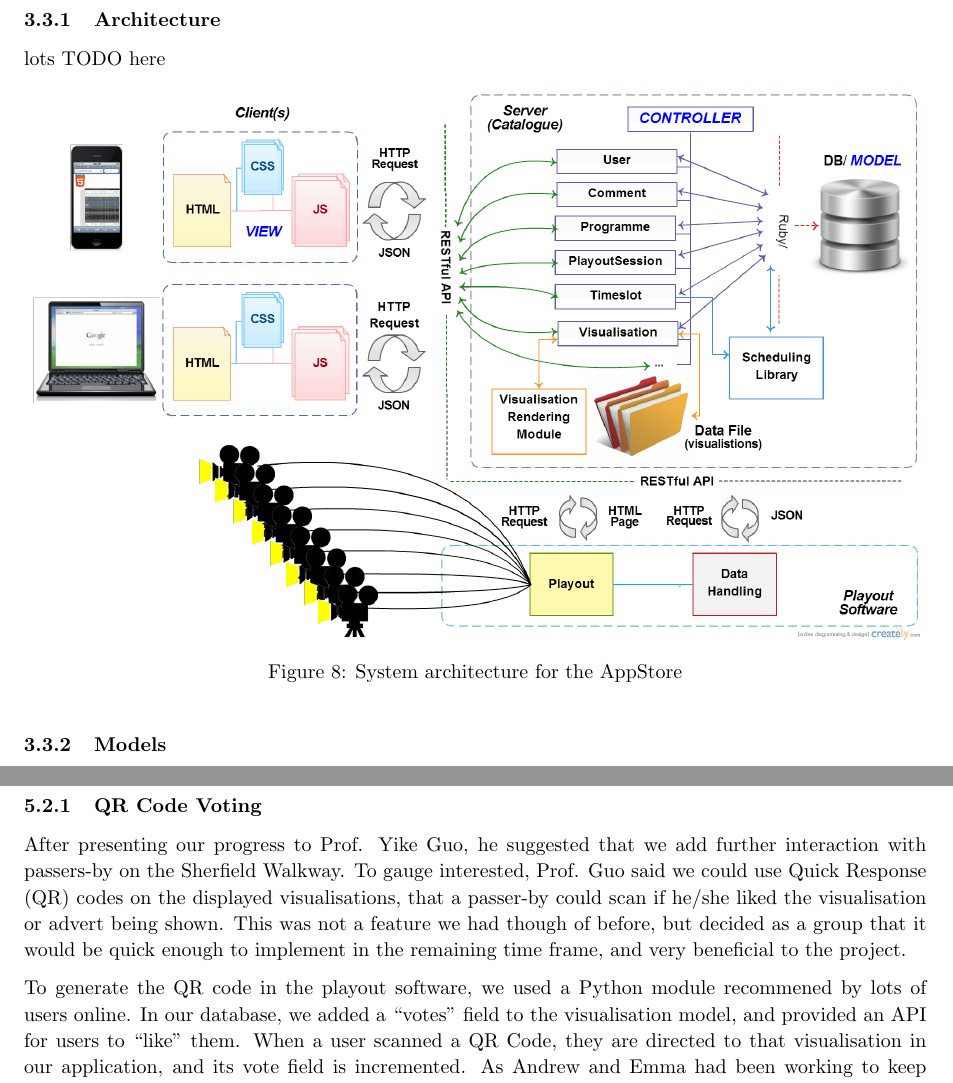
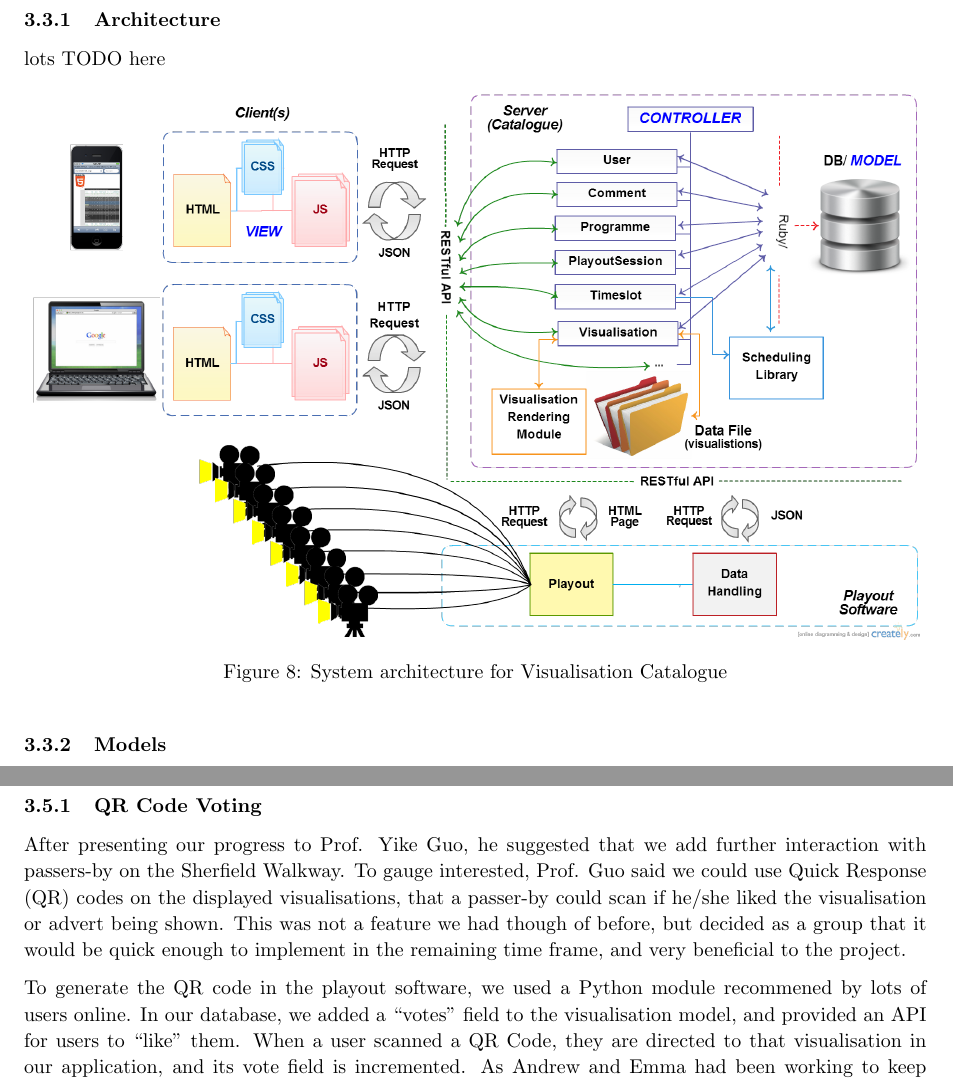
Before and after one commit to and471/report, a LaTeX document (report/report.tex): two parts of pages 20 and 32 of 34 before the commit and two parts of pages 20 and 24 of 34 after it, joined at a grey line, cut so that both start at the same text. Compiled offline with pdfLaTeX.

Commit message:
Changed AppStore to Catalogue, moved QR voting section

```diff
--- a/report/report.tex
+++ b/report/report.tex
@@ -14,8 +14,8 @@
 
 \linespread{1.1}
 
-\title{Visualisation AppStore \\ \vspace{10pt}
-\textit{\large Integrated platform for visualistion submission, scheduling and visualisation wall playout} \\ \vspace*{-5pt}
+\title{Visualisation Catalogue \\ \vspace{10pt}
+\textit{\large Integrated platform for visualistion submission, scheduling and visualisation playout} \\ \vspace*{-5pt}
 \textit{\large Commissioned by Imperial Data Science Institute}}
 
 \author{Andrew Higginson\\ Bryan Liu \\ Emma Hulme \\ Jia Guang Choo \\
@@ -654,7 +654,7 @@ lots TODO here
 \begin{figure}[h!]
   \centering
     \includegraphics[width = 0.99\textwidth]{./impl/architecture.png}
-  \caption{System architecture for the AppStore}
+  \caption{System architecture for Visualisation Catalogue}
   \label{fig:impl_architecture}
 \end{figure}
 
@@ -882,3 +882,15 @@ make sure non-admins cannot moderate, schedule, see non-approved data
 
 \subsection{Extensions}
 % Proposal (Bryan): Move the QR Voting from conclusion to here
+\subsubsection{QR Code Voting}
+After presenting our progress to Prof. Yike Guo, he suggested that we add further interaction with
+passers-by on the Sherfield Walkway. To gauge interested, Prof. Guo said we could use Quick Response
+(QR) codes on the displayed visualisations, that a passer-by could scan if he/she liked the
+visualisation or advert being shown. This was not a feature we had though of before, but decided as a
+group that it would be quick enough to implement in the remaining time frame, and very beneficial to
+the project.
+
+To generate the QR code in the playout software, we used a Python module recommened by lots of users
+online. In our database, we added a ``votes'' field to the visualisation model, and provided an API
+for users to ``like'' them. When a user scanned a QR Code, they are directed to that visualisation in
+our application, and its vote field is incremented. As Andrew and Emma had been working to keep
@@ -885,3 +900,4 @@ make sure non-admins cannot moderate, schedule, see non-approved data
+most.
 
 
 \newpage
@@ -1123,15 +1139,3 @@ capable of implementing them quicker, and moved other members onto the playback
 
 \subsection{Future Extensions}
 
-\subsubsection{QR Code Voting}
-After presenting our progress to Prof. Yike Guo, he suggested that we add further interaction with
-passers-by on the Sherfield Walkway. To gauge interested, Prof. Guo said we could use Quick Response
-(QR) codes on the displayed visualisations, that a passer-by could scan if he/she liked the
-visualisation or advert being shown. This was not a feature we had though of before, but decided as a
-group that it would be quick enough to implement in the remaining time frame, and very beneficial to
-the project.
-
-To generate the QR code in the playout software, we used a Python module recommened by lots of users
-online. In our database, we added a ``votes'' field to the visualisation model, and provided an API
-for users to ``like'' them. When a user scanned a QR Code, they are directed to that visualisation in
-our application, and its vote field is incremented. As Andrew and Emma had been working to keep
@@ -1141,6 +1142,3 @@ useful to an admin when scheduling, as he/she could see which adverts/visualisat
-most.
-
-
 \subsubsection{Social Sharing}
 To expand interaction with external users, we could add social sharing technology to the
 visualisations. We identified a potential use case of a student seeing an advert for an event, and
```
Also changed, not shown: report/report.tex (10 more changed lines).
